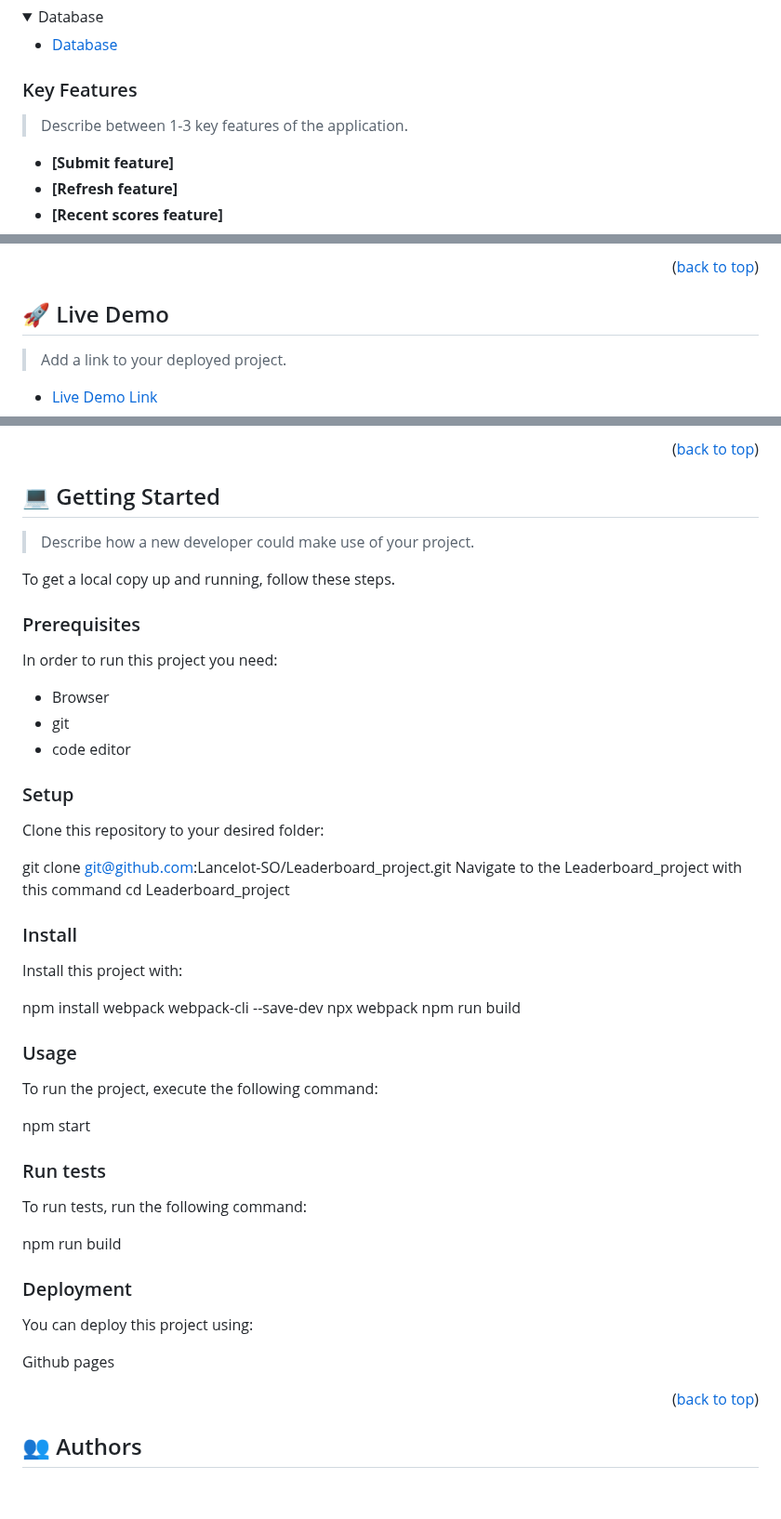
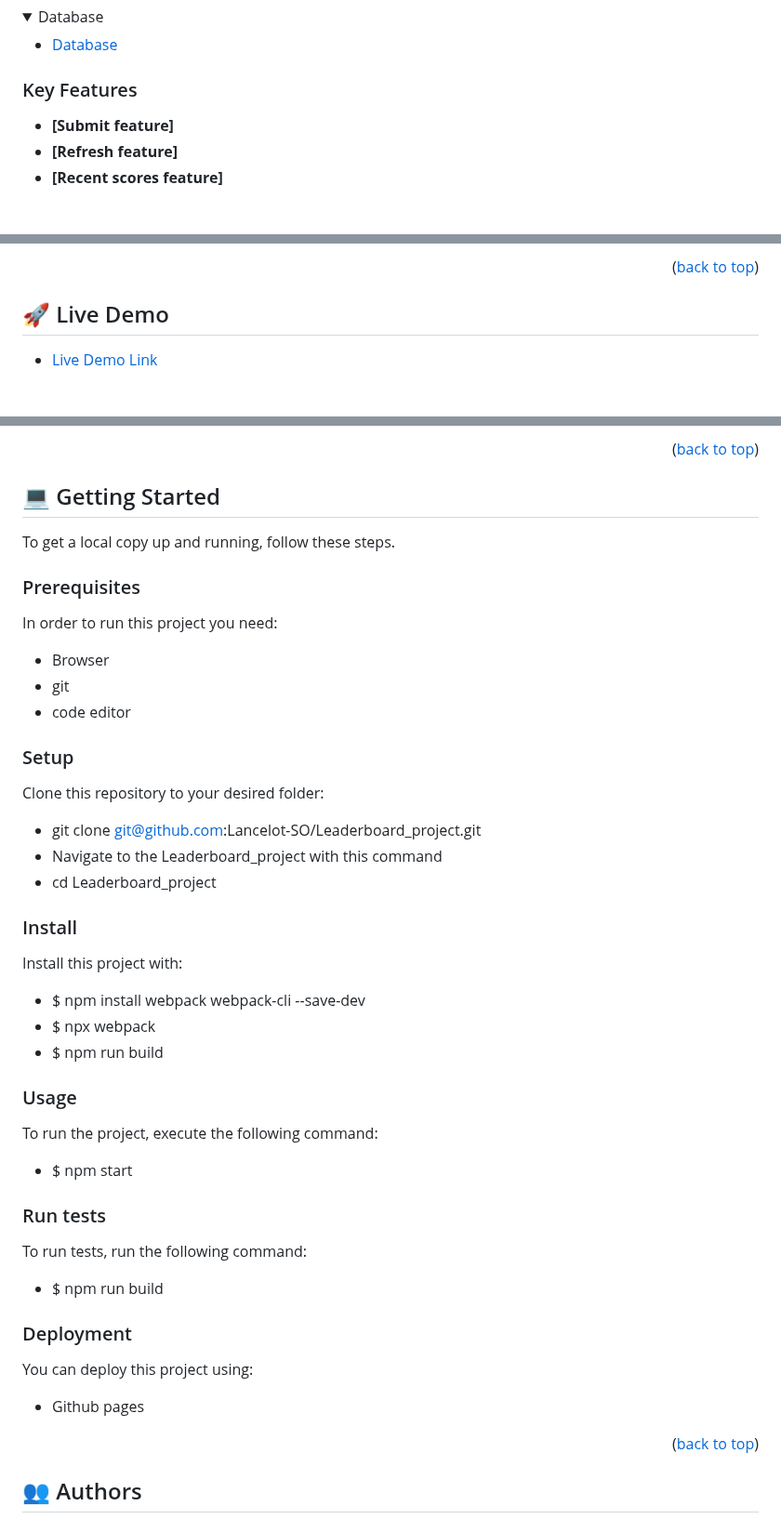
Before and after one commit to Lancelot-SO/Leaderboard_project, a Markdown page: README.md, 3 parts joined by grey strips. Shown at 93% size. Drawn GitHub-style; folded sections open; blank space fills up the shorter version.

Commit message:
fixed error

````diff
--- a/README.md
+++ b/README.md
@@ -94,6 +90,4 @@ After you're finished please remove all the comments and instructions!
 ### Key Features <a name="key-features"></a>
-
-> Describe between 1-3 key features of the application.
 
 - **[Submit feature]**
 - **[Refresh feature]**
@@ -106,6 +98,4 @@ After you're finished please remove all the comments and instructions!
 ## 🚀 Live Demo <a name="live-demo"></a>
-
-> Add a link to your deployed project.
 
 - [Live Demo Link](https://lancelot-so.github.io/Leaderboard_project/)
 
@@ -115,7 +104,5 @@ After you're finished please remove all the comments and instructions!
 
 ## 💻 Getting Started <a name="getting-started"></a>
-
-> Describe how a new developer could make use of your project.
 
 To get a local copy up and running, follow these steps.
 
@@ -123,13 +110,6 @@ To get a local copy up and running, follow these steps.
 
 In order to run this project you need:
 
-<!--
-Example command:
-
-```sh
- gem install rails
-```
- -->
 - Browser
 - git
 - code editor
@@ -138,72 +118,37 @@ Example command:
 
 Clone this repository to your desired folder:
 
-<!--
-Example commands:
-
-```sh
-  cd my-folder
-```
-```
-```
-```
-```
---->
-git clone git@github.com:Lancelot-SO/Leaderboard_project.git
-Navigate to the Leaderboard_project with this command
-cd Leaderboard_project
+- git clone git@github.com:Lancelot-SO/Leaderboard_project.git
+- Navigate to the Leaderboard_project with this command
+- cd Leaderboard_project
 
 ### Install
 
 Install this project with:
 
-<!--
-Example command:
-
-```sh
-```
---->
-  npm install webpack webpack-cli --save-dev
-  npx webpack
-  npm run build
+  - $ npm install webpack webpack-cli --save-dev
+  - $ npx webpack
+  - $ npm run build
 
 ### Usage
 
 To run the project, execute the following command:
 
-<!--
-Example command:
-
-```
-```
---->
-npm start
+- $ npm start
 
 ### Run tests
 
 To run tests, run the following command:
 
-<!--
-Example command:
 
-```sh
-```
-
---->
-npm run build
+- $ npm run build
 
 ### Deployment
 
 You can deploy this project using:
 
-<!--
-Example:
 
-```sh
-
-```
- -->
- Github pages
+- Github pages
 
 <p align="right">(<a href="#readme-top">back to top</a>)</p>
 
````
Also changed, not shown: other parts of README.md (+0 -26 lines).
